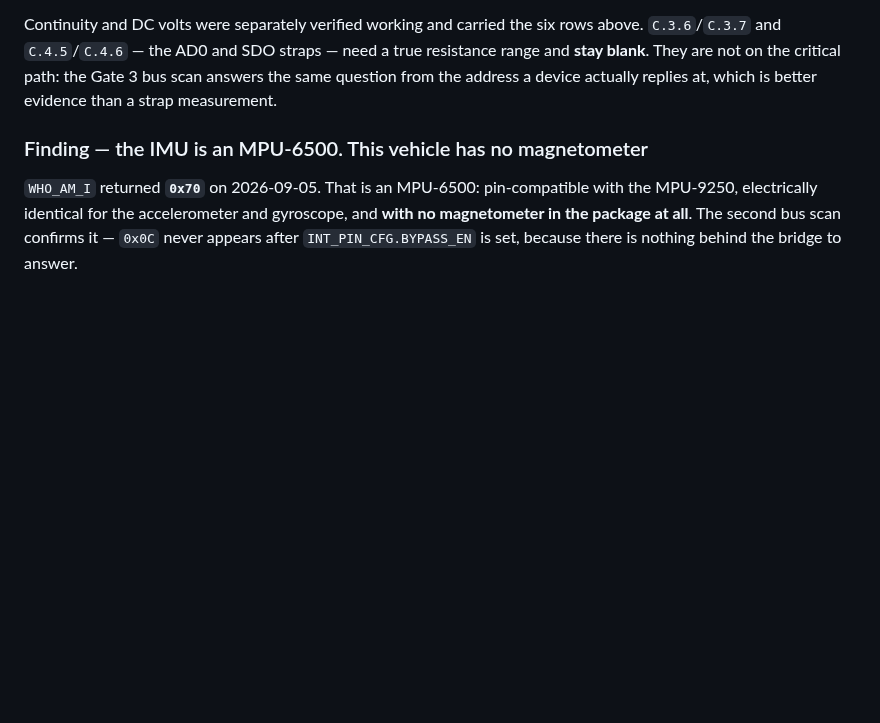
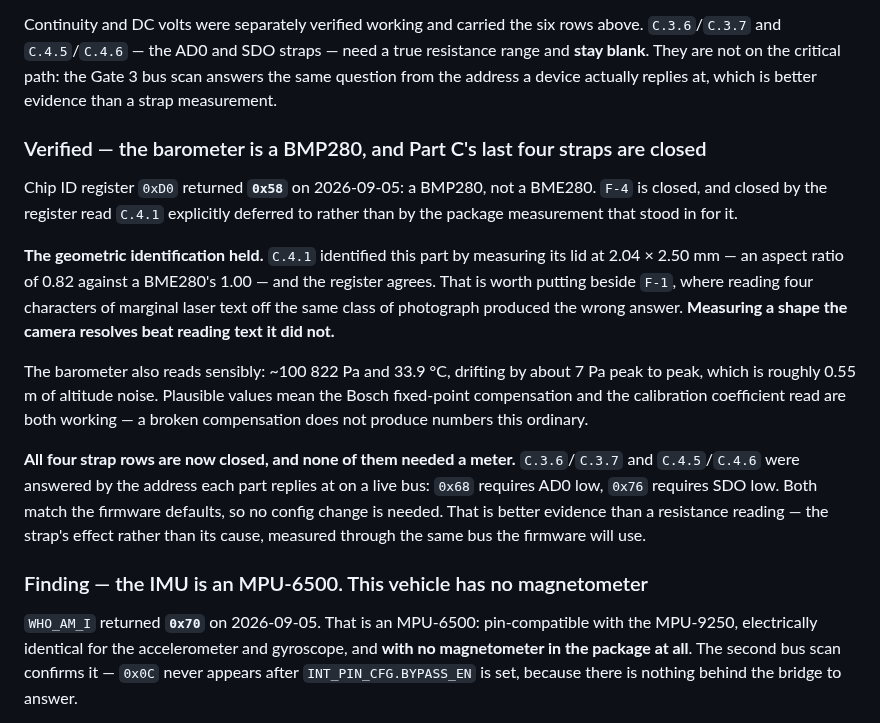
Before and after one commit to KunjSorathiya/CanSat-2026, a Markdown page: CHANGELOG.md, the part around the change. Rendered like a GitHub page; blank space fills up the shorter version.

```diff
--- a/CHANGELOG.md
+++ b/CHANGELOG.md
@@ -54,6 +54,29 @@ Continuity and DC volts were separately verified working and carried the six row
 and **stay blank**. They are not on the critical path: the Gate 3 bus scan answers the same
 question from the address a device actually replies at, which is better evidence than a
 strap measurement.
+
+### Verified — the barometer is a BMP280, and Part C's last four straps are closed
+
+Chip ID register `0xD0` returned **`0x58`** on 2026-09-05: a BMP280, not a BME280. `F-4` is
+closed, and closed by the register read `C.4.1` explicitly deferred to rather than by the
+package measurement that stood in for it.
+
+**The geometric identification held.** `C.4.1` identified this part by measuring its lid at
+2.04 × 2.50 mm — an aspect ratio of 0.82 against a BME280's 1.00 — and the register agrees.
+That is worth putting beside `F-1`, where reading four characters of marginal laser text off
+the same class of photograph produced the wrong answer. **Measuring a shape the camera
+resolves beat reading text it did not.**
+
+The barometer also reads sensibly: ~100 822 Pa and 33.9 °C, drifting by about 7 Pa peak to
+peak, which is roughly 0.55 m of altitude noise. Plausible values mean the Bosch fixed-point
+compensation and the calibration coefficient read are both working — a broken compensation
+does not produce numbers this ordinary.
+
+**All four strap rows are now closed, and none of them needed a meter.** `C.3.6`/`C.3.7` and
+`C.4.5`/`C.4.6` were answered by the address each part replies at on a live bus: `0x68`
+requires AD0 low, `0x76` requires SDO low. Both match the firmware defaults, so no config
+change is needed. That is better evidence than a resistance reading — the strap's effect
+rather than its cause, measured through the same bus the firmware will use.
 
 ### Finding — the IMU is an MPU-6500. This vehicle has no magnetometer
 
```
Also changed, not shown: documentation/hardware/receiving-inspection.md (+13 -7 lines), documentation/testing/bring-up-record.md (+1 -1 lines).
